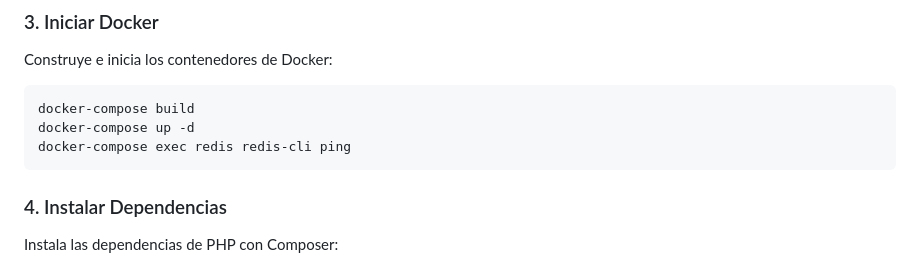
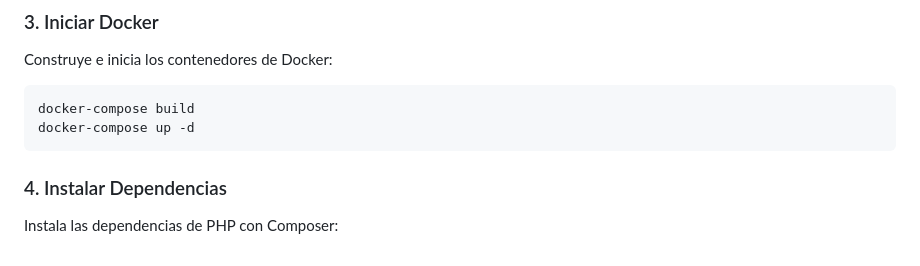
Before and after one commit to KarloZ7715/fingerprintweb, a Markdown page: README.md, the part around the change. GitHub-like rendering.

Commit message:
docs: remover el comando redis ping de README

````diff
--- a/README.md
+++ b/README.md
@@ -71,7 +71,6 @@ Construye e inicia los contenedores de Docker:
 ```bash
 docker-compose build
 docker-compose up -d
-docker-compose exec redis redis-cli ping
 ```
 
 ### 4. Instalar Dependencias
````
